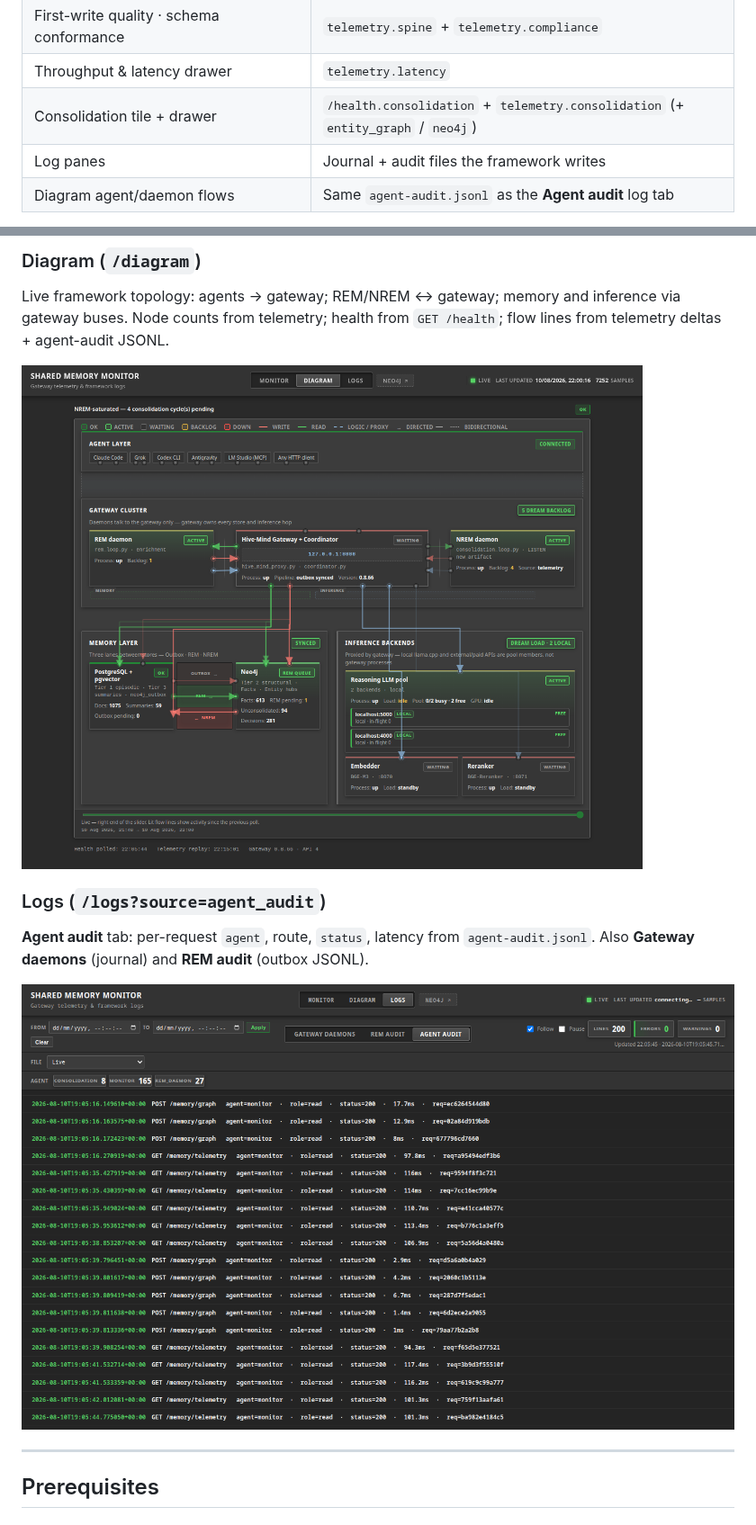
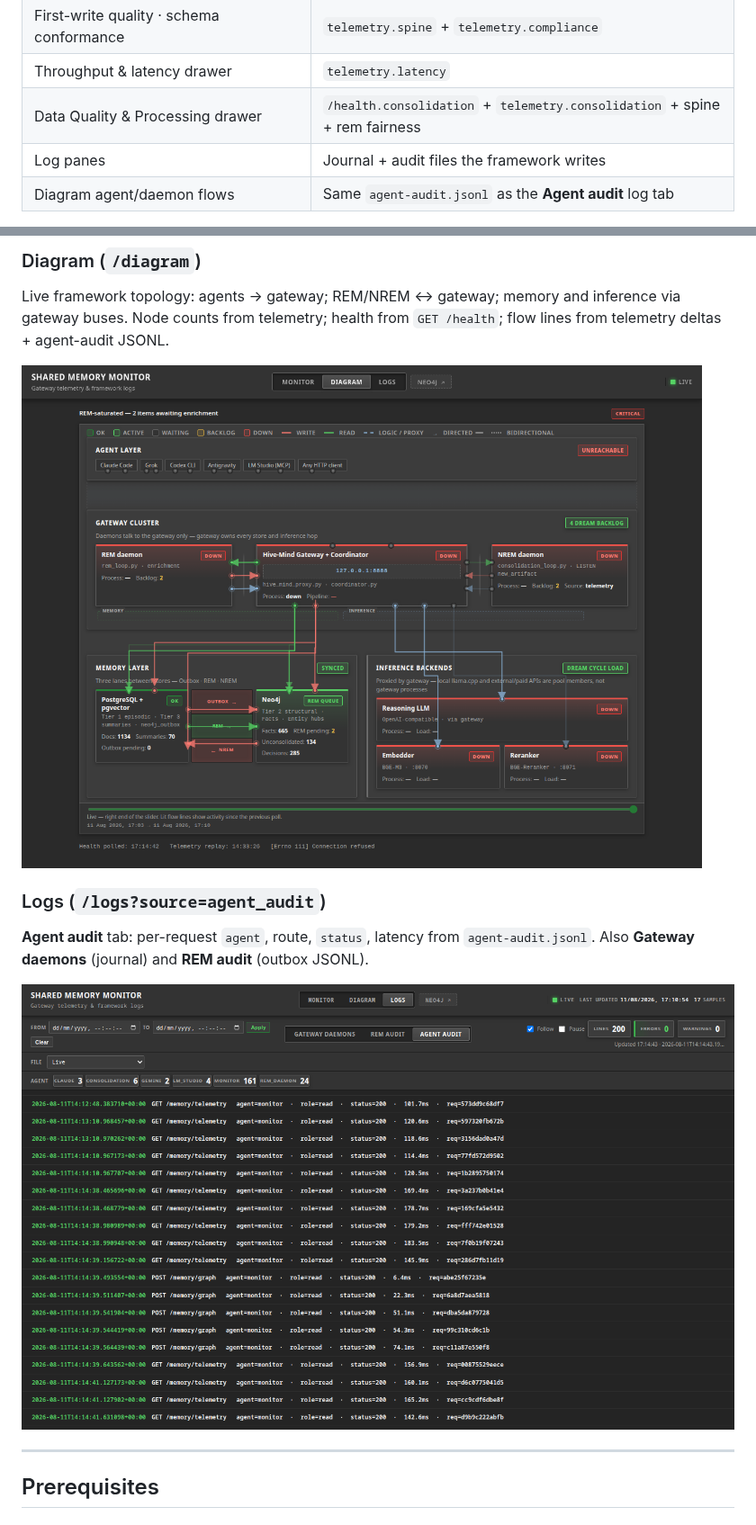
Before and after one commit to KanenasInGreece/Shared_Memory_Monitor, a Markdown page: README.md, 2 parts joined by grey strips. Shown at 90% size. GitHub-like rendering; pictures changed too: docs/images/diagram.png, docs/images/logs.png.

Commit message:
docs: update telemetry explanations and screenshots for v0.9.9

```diff
--- a/README.md
+++ b/README.md
@@ -128,7 +128,7 @@ Three browser views (**Monitor**, **Diagram**, **Logs**) over the **same two ups
 | Schema Postgres panels | `telemetry.breakdown` in the telemetry payload |
 | First-write quality · schema conformance | `telemetry.spine` + `telemetry.compliance` |
 | Throughput & latency drawer | `telemetry.latency` |
-| Consolidation tile + drawer | `/health.consolidation` + `telemetry.consolidation` (+ `entity_graph` / `neo4j`) |
+| Data Quality & Processing drawer | `/health.consolidation` + `telemetry.consolidation` + spine + rem fairness |
 | Log panes | Journal + audit files the framework writes |
 | Diagram agent/daemon flows | Same `agent-audit.jsonl` as the **Agent audit** log tab |
 
```
Also changed, not shown: other parts of README.md (+14 -11 lines), docs/images/consolidation.png, docs/images/dashboard.png, docs/images/schema-breakdown.png.
